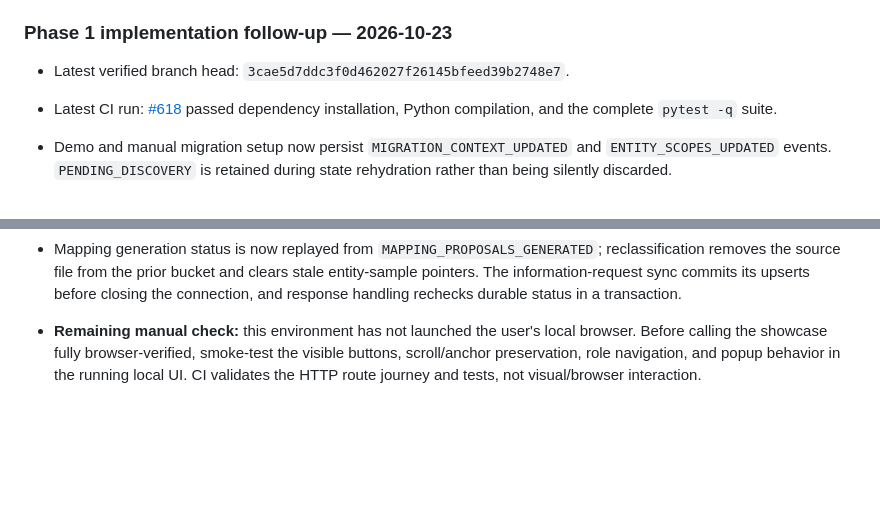
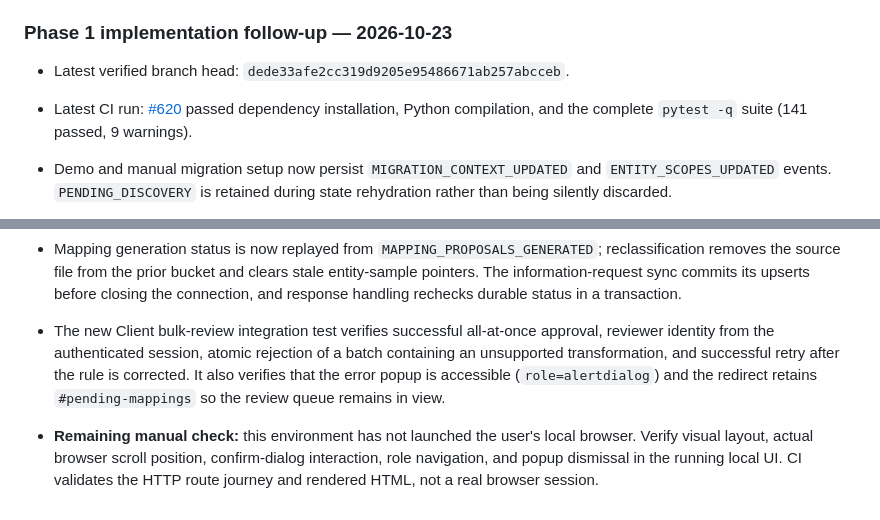
Before and after one commit to jeevamutharasiselvarasu/wealth-migration-platform, a Markdown page: docs/BRANCH_ARTIFACT_INVENTORY.md, 2 parts joined by grey strips. Drawn GitHub-style; blank space fills up the shorter version.

Commit message:
Record Client bulk review and popup regression coverage

```diff
--- a/docs/BRANCH_ARTIFACT_INVENTORY.md
+++ b/docs/BRANCH_ARTIFACT_INVENTORY.md
@@ -323,8 +323,8 @@ Do not delete the active ADF/wave/cutover boundaries or Docker/Bicep files in is
 
 ### Phase 1 implementation follow-up — 2026-10-23
 
-- Latest verified branch head: `3cae5d7ddc3f0d462027f26145bfeed39b2748e7`.
-- Latest CI run: [#618](https://github.com/jeevamutharasiselvarasu/wealth-migration-platform/actions/runs/40005006898) passed dependency installation, Python compilation, and the complete `pytest -q` suite.
+- Latest verified branch head: `dede33afe2cc319d9205e95486671ab257abcceb`.
+- Latest CI run: [#620](https://github.com/jeevamutharasiselvarasu/wealth-migration-platform/actions/runs/40006898901) passed dependency installation, Python compilation, and the complete `pytest -q` suite (141 passed, 9 warnings).
 - Demo and manual migration setup now persist `MIGRATION_CONTEXT_UPDATED` and `ENTITY_SCOPES_UPDATED` events. `PENDING_DISCOVERY` is retained during state rehydration rather than being silently discarded.
 - Demo ingestion and interactive upload now use the same evidence-based `classify_source_file` classifier. Ambiguous/relationship-grain files are retained for review rather than aborting demo loading; relationship classification retains its source role.
 - Demo load now registers the knowledge references in the manifest/setup and publishes durable knowledge events. Its notice reports the count actually registered, not merely the manifest's declared count.
@@ -335,4 +335,5 @@ Do not delete the active ADF/wave/cutover boundaries or Docker/Bicep files in is
 - Added `tests/test_demo_workflow_contract.py` for all nine manifest files, knowledge-reference resolution, ASGI demo load + restart (nine source files, two knowledge assets), safe event payloads, and manual migration-setup persistence. Extended `tests/test_workflow_state_restart.py` for inference-review/reclassification persistence.
 - The ASGI route integration now exercises source upload → explicit entity confirmation/reclassification → mapping generation → required-field information request/response → single mapping approval → reconciliation → restart. The journey also verifies that a Migration Analyst is blocked from approving a mapping while a Domain SME can approve it.
 - Mapping generation status is now replayed from `MAPPING_PROPOSALS_GENERATED`; reclassification removes the source file from the prior bucket and clears stale entity-sample pointers. The information-request sync commits its upserts before closing the connection, and response handling rechecks durable status in a transaction.
-- **Remaining manual check:** this environment has not launched the user's local browser. Before calling the showcase fully browser-verified, smoke-test the visible buttons, scroll/anchor preservation, role navigation, and popup behavior in the running local UI. CI validates the HTTP route journey and tests, not visual/browser interaction.
+- The new Client bulk-review integration test verifies successful all-at-once approval, reviewer identity from the authenticated session, atomic rejection of a batch containing an unsupported transformation, and successful retry after the rule is corrected. It also verifies that the error popup is accessible (`role=alertdialog`) and the redirect retains `#pending-mappings` so the review queue remains in view.
+- **Remaining manual check:** this environment has not launched the user's local browser. Verify visual layout, actual browser scroll position, confirm-dialog interaction, role navigation, and popup dismissal in the running local UI. CI validates the HTTP route journey and rendered HTML, not a real browser session.
```
